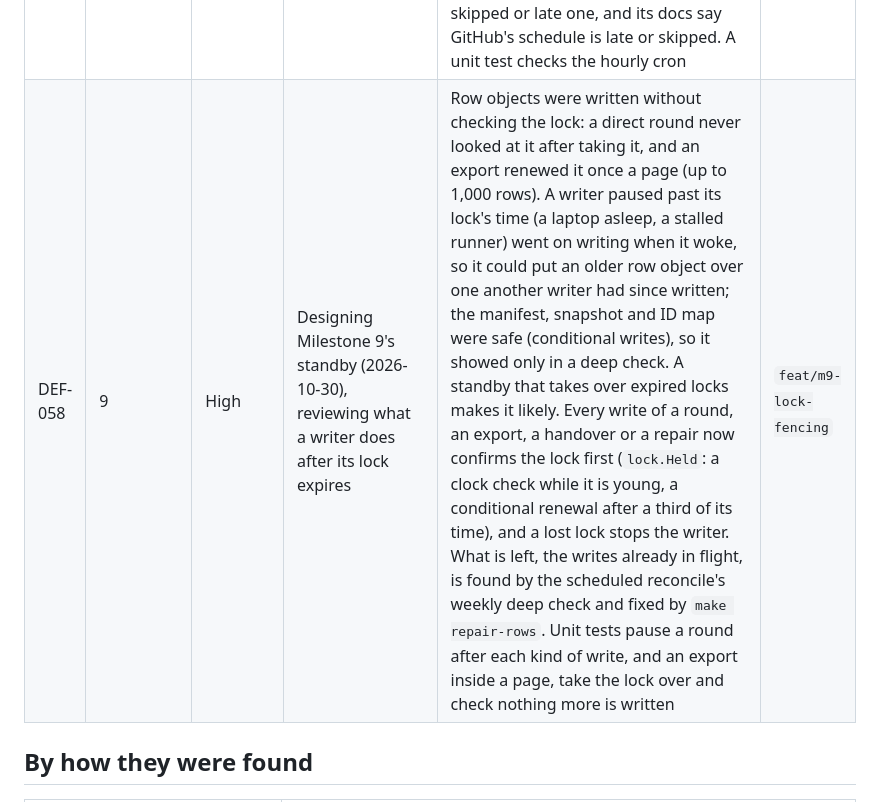
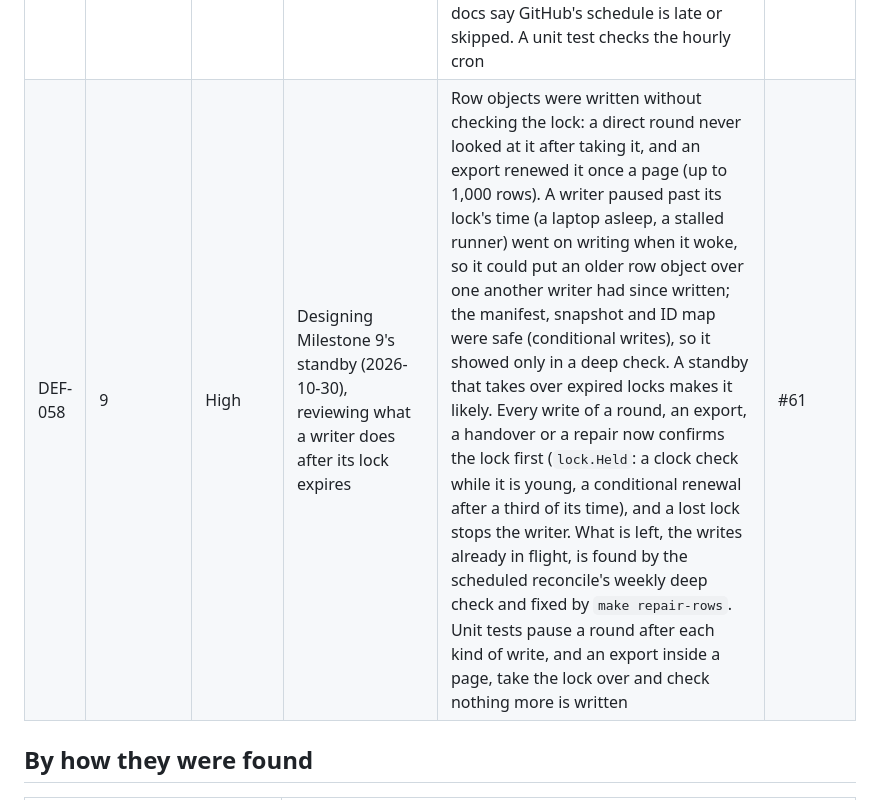
Before and after one commit to dienarvaez1/earth-hub, a Markdown page: docs/progress/defects.md, the part around the change. GitHub-like rendering.

```diff
--- a/docs/progress/defects.md
+++ b/docs/progress/defects.md
@@ -76,7 +76,7 @@ Priority is how urgently it had to be fixed: **P1** before anything else, **P2**
 | DEF-055 | 7 | Medium | Running `make release` for the public release (2026-10-29) | The release script still merged its own pull requests (#34 to #38) and redeployed the dashboard without its preview label. Those PRs were merged by hand on 2026-10-22 and their branches deleted, so its preflight's `git rev-parse origin/fix-status-case` failed, and the release stopped before its first step, having changed nothing. The merge and deploy steps are removed. A unit test runs the whole release with no branch to look up and checks the remaining steps' order. The contact step now keeps a `USGS_CONTACT` already set in `.env` | #51 |
 | DEF-056 | 8 | High | Reviewing the release's risks once the repository was public (2026-10-29) | `direct.yml` held the daily reconcile's schedule beside the rounds. GitHub disables a public repository's scheduled workflows after 60 days without commits, and a disabled workflow refuses dispatches too, so the Cloudflare trigger's rounds would have stopped, and the dashboard gone stale, after two quiet months. Found before it happened. The Worker now starts the reconcile too (a second cron trigger, 05:41 UTC), `direct.yml` has no schedule, and a separate `watchdog.yml`, the only schedule, fails when no `direct.yml` run started for 2 hours. Tests check that no workflow but the watchdog has a schedule, and the trigger's reconcile under `wrangler dev` | #52 |
 | DEF-057 | 8 | Medium | Updating the skills and docs after the release (2026-10-29), checking the watchdog's runs | The watchdog, the one check independent of the Cloudflare trigger, ran every 3 hours on GitHub's schedule. Its first slot that day (18:47 UTC) never ran and the next (21:47) started 72 minutes late, as GitHub's schedule had run the old daily reconcile 4 to 9 hours late all week (DEF-052). A stopped trigger could have gone unreported for 4 hours or more. It now runs hourly, off the top of the hour, so the next run covers a skipped or late one, and its docs say GitHub's schedule is late or skipped. A unit test checks the hourly cron | #60 |
-| DEF-058 | 9 | High | Designing Milestone 9's standby (2026-10-30), reviewing what a writer does after its lock expires | Row objects were written without checking the lock: a direct round never looked at it after taking it, and an export renewed it once a page (up to 1,000 rows). A writer paused past its lock's time (a laptop asleep, a stalled runner) went on writing when it woke, so it could put an older row object over one another writer had since written; the manifest, snapshot and ID map were safe (conditional writes), so it showed only in a deep check. A standby that takes over expired locks makes it likely. Every write of a round, an export, a handover or a repair now confirms the lock first (`lock.Held`: a clock check while it is young, a conditional renewal after a third of its time), and a lost lock stops the writer. What is left, the writes already in flight, is found by the scheduled reconcile's weekly deep check and fixed by `make repair-rows`. Unit tests pause a round after each kind of write, and an export inside a page, take the lock over and check nothing more is written | `feat/m9-lock-fencing` |
+| DEF-058 | 9 | High | Designing Milestone 9's standby (2026-10-30), reviewing what a writer does after its lock expires | Row objects were written without checking the lock: a direct round never looked at it after taking it, and an export renewed it once a page (up to 1,000 rows). A writer paused past its lock's time (a laptop asleep, a stalled runner) went on writing when it woke, so it could put an older row object over one another writer had since written; the manifest, snapshot and ID map were safe (conditional writes), so it showed only in a deep check. A standby that takes over expired locks makes it likely. Every write of a round, an export, a handover or a repair now confirms the lock first (`lock.Held`: a clock check while it is young, a conditional renewal after a third of its time), and a lost lock stops the writer. What is left, the writes already in flight, is found by the scheduled reconcile's weekly deep check and fixed by `make repair-rows`. Unit tests pause a round after each kind of write, and an export inside a page, take the lock over and check nothing more is written | #61 |
 
 ## By how they were found
 
```
Also changed, not shown: docs/progress/plan.md (+1 -1 lines).
